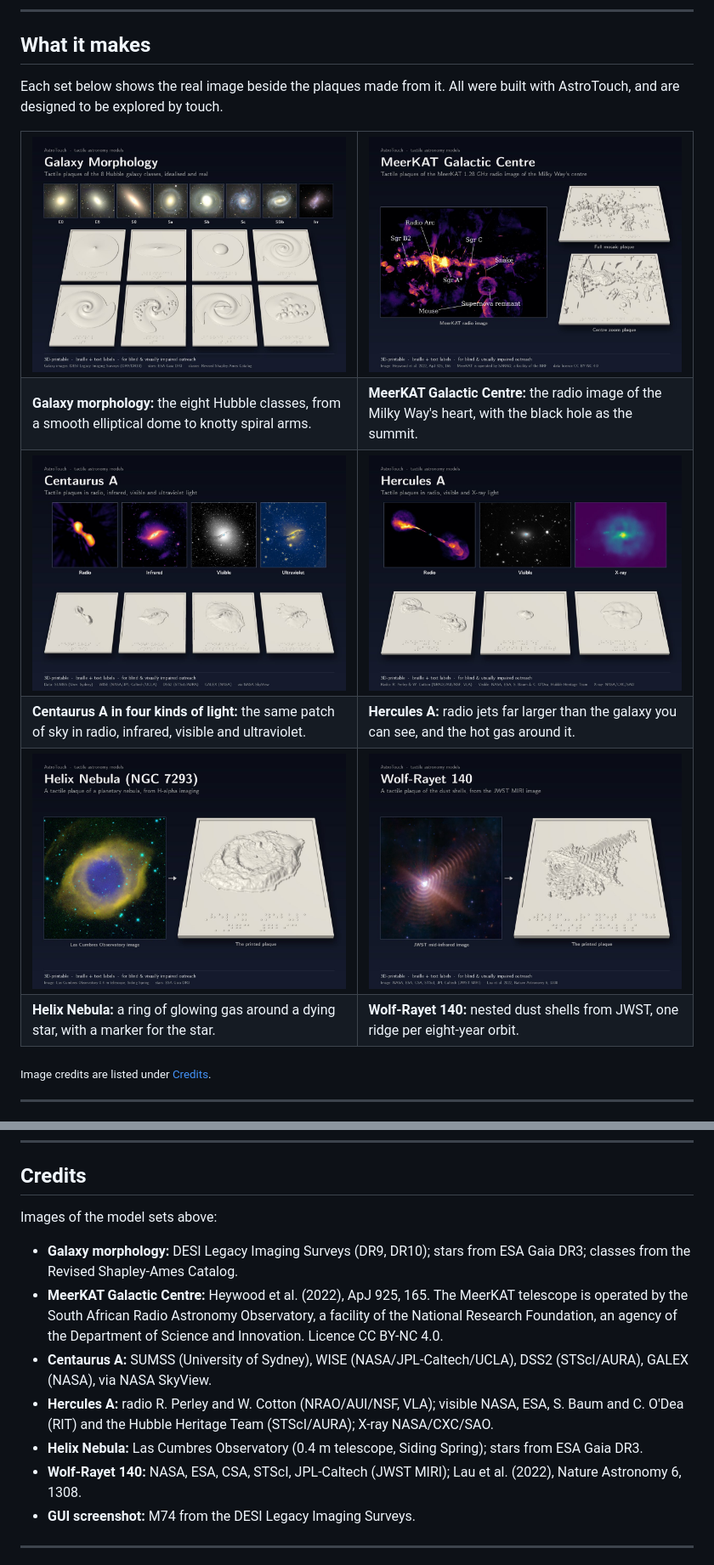
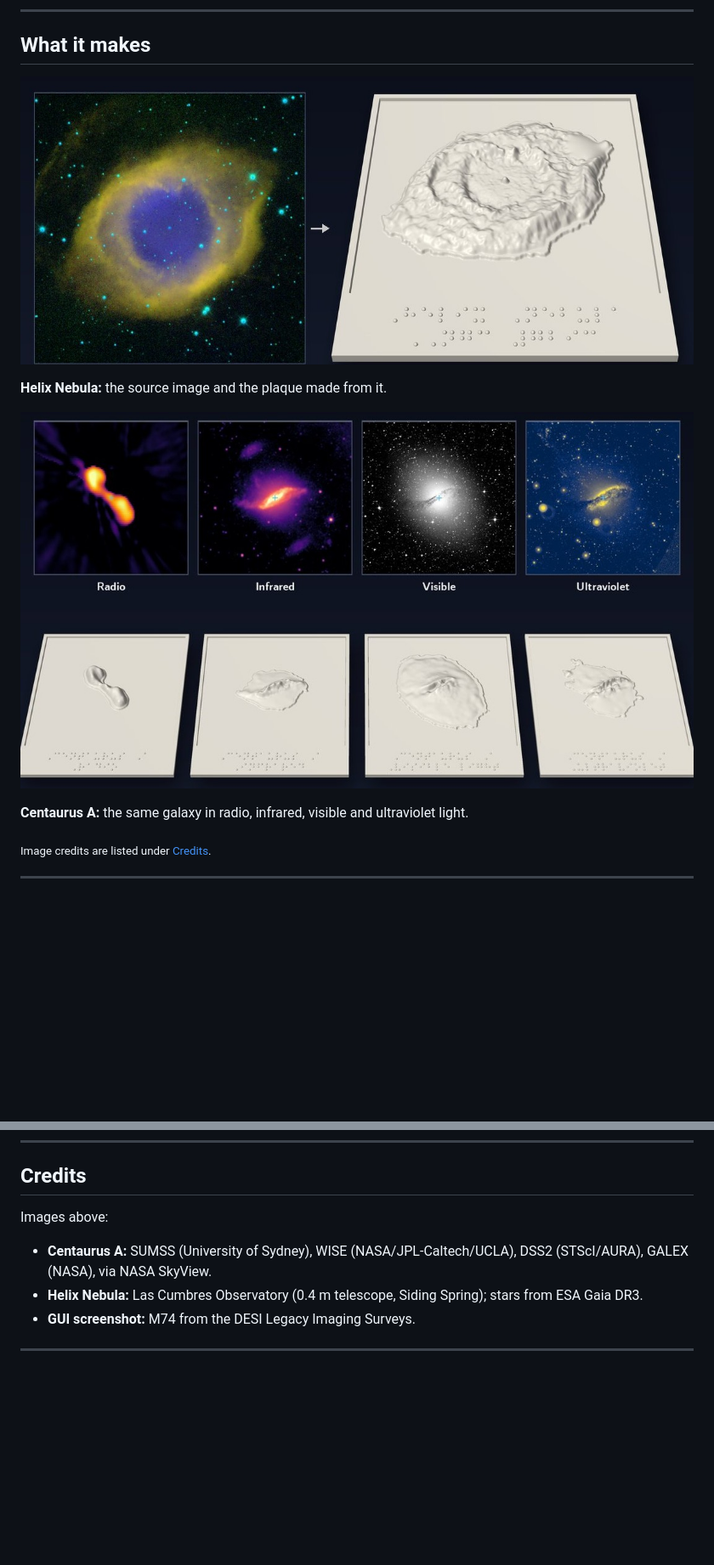
Before and after one commit to enzoperesafonso/AstroTouch, a Markdown page: README.md, 2 parts joined by grey strips. Shown at 85% size. Drawn GitHub-style; pictures changed too: assets/readme/set_helix.jpg, assets/readme/set_multiwavelength_cenA.jpg; blank space fills up the shorter version.

Commit message:
trimmed readme, added better example images for 'things it makes' sectiopn

```diff
--- a/README.md
+++ b/README.md
@@ -22,34 +22,13 @@
 
 ## What it makes
 
-Each set below shows the real image beside the plaques made from it. All were built with AstroTouch, and are designed to be explored by touch.
+![Las Cumbres Observatory image of the Helix Nebula beside its tactile plaque](assets/readme/set_helix.jpg)
 
-<table>
-  <tr>
-    <td width="50%"><img src="assets/readme/set_galaxy_morphology.jpg" alt="Galaxy morphology set: eight Hubble classes from elliptical to irregular, as photographs and as tactile plaques"></td>
-    <td width="50%"><img src="assets/readme/set_mgp.jpg" alt="MeerKAT radio image of the Galactic Centre with its landmarks labelled, beside two tactile plaques of it"></td>
-  </tr>
-  <tr>
-    <td><b>Galaxy morphology:</b> the eight Hubble classes, from a smooth elliptical dome to knotty spiral arms.</td>
-    <td><b>MeerKAT Galactic Centre:</b> the radio image of the Milky Way's heart, with the black hole as the summit.</td>
-  </tr>
-  <tr>
-    <td><img src="assets/readme/set_multiwavelength_cenA.jpg" alt="Centaurus A in radio, infrared, visible and ultraviolet light, each with its tactile plaque"></td>
-    <td><img src="assets/readme/set_hercules.jpg" alt="Hercules A in radio, visible and X-ray light, each with its tactile plaque"></td>
-  </tr>
-  <tr>
-    <td><b>Centaurus A in four kinds of light:</b> the same patch of sky in radio, infrared, visible and ultraviolet.</td>
-    <td><b>Hercules A:</b> radio jets far larger than the galaxy you can see, and the hot gas around it.</td>
-  </tr>
-  <tr>
-    <td><img src="assets/readme/set_helix.jpg" alt="Las Cumbres Observatory image of the Helix Nebula beside its tactile plaque"></td>
-    <td><img src="assets/readme/set_wr140.jpg" alt="JWST image of the dust shells of Wolf-Rayet 140 beside its tactile plaque, the shells as parallel ridges"></td>
-  </tr>
-  <tr>
-    <td><b>Helix Nebula:</b> a ring of glowing gas around a dying star, with a marker for the star.</td>
-    <td><b>Wolf-Rayet 140:</b> nested dust shells from JWST, one ridge per eight-year orbit.</td>
-  </tr>
-</table>
+**Helix Nebula:** the source image and the plaque made from it.
+
+![Centaurus A in radio, infrared, visible and ultraviolet light, each with its tactile plaque](assets/readme/set_multiwavelength_cenA.jpg)
+
+**Centaurus A:** the same galaxy in radio, infrared, visible and ultraviolet light.
 
 <sub>Image credits are listed under [Credits](#credits).</sub>
 
@@ -402,13 +381,9 @@ If you use AstroTouch in your work, please cite it: GitHub's **Cite this reposit
 
 ## Credits
 
-Images of the model sets above:
-*   **Galaxy morphology:** DESI Legacy Imaging Surveys (DR9, DR10); stars from ESA Gaia DR3; classes from the Revised Shapley-Ames Catalog.
-*   **MeerKAT Galactic Centre:** Heywood et al. (2022), ApJ 925, 165. The MeerKAT telescope is operated by the South African Radio Astronomy Observatory, a facility of the National Research Foundation, an agency of the Department of Science and Innovation. Licence CC BY-NC 4.0.
+Images above:
 *   **Centaurus A:** SUMSS (University of Sydney), WISE (NASA/JPL-Caltech/UCLA), DSS2 (STScI/AURA), GALEX (NASA), via NASA SkyView.
-*   **Hercules A:** radio R. Perley and W. Cotton (NRAO/AUI/NSF, VLA); visible NASA, ESA, S. Baum and C. O'Dea (RIT) and the Hubble Heritage Team (STScI/AURA); X-ray NASA/CXC/SAO.
 *   **Helix Nebula:** Las Cumbres Observatory (0.4 m telescope, Siding Spring); stars from ESA Gaia DR3.
-*   **Wolf-Rayet 140:** NASA, ESA, CSA, STScI, JPL-Caltech (JWST MIRI); Lau et al. (2022), Nature Astronomy 6, 1308.
 *   **GUI screenshot:** M74 from the DESI Legacy Imaging Surveys.
 
 ---
```
